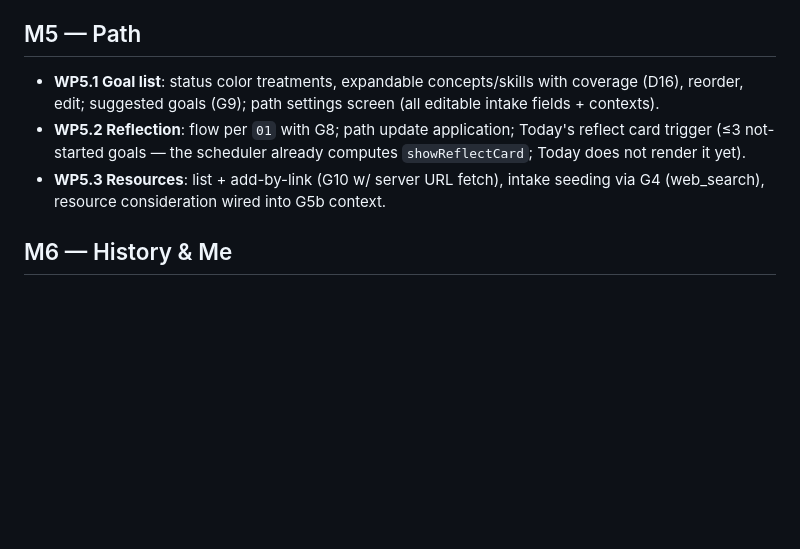
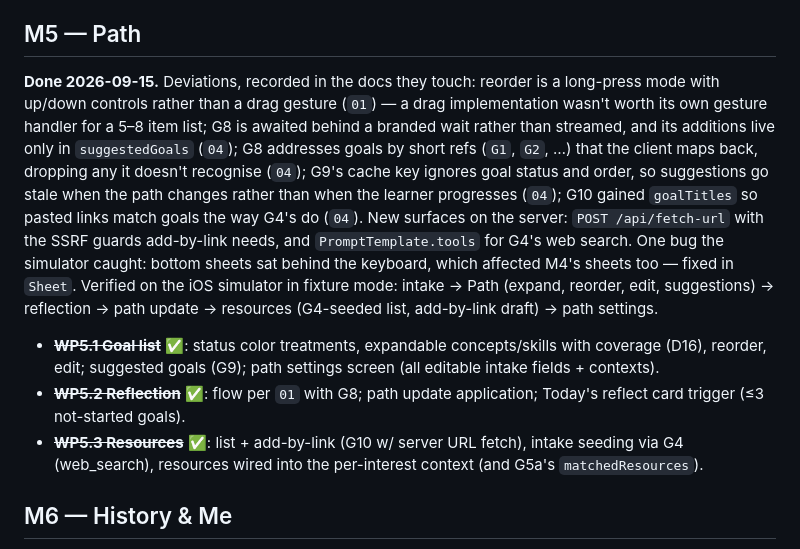
Before and after one commit to thinkering-app/thinkering-app, a Markdown page: docs/09-roadmap.md, the part around the change. Drawn GitHub-style; blank space fills up the shorter version.

Commit message:
docs: mark M5 done in the roadmap, with deviations
Co-Authored-By: Claude Opus 5 (1M context) <noreply@anthropic.com>

```diff
--- a/docs/09-roadmap.md
+++ b/docs/09-roadmap.md
@@ -43,9 +43,11 @@ Milestones broken into session-sized work packages (WP) suitable for one agent s
 
 ## M5 — Path
 
-- **WP5.1 Goal list**: status color treatments, expandable concepts/skills with coverage (D16), reorder, edit; suggested goals (G9); path settings screen (all editable intake fields + contexts).
-- **WP5.2 Reflection**: flow per `01` with G8; path update application; Today's reflect card trigger (≤3 not-started goals — the scheduler already computes `showReflectCard`; Today does not render it yet).
-- **WP5.3 Resources**: list + add-by-link (G10 w/ server URL fetch), intake seeding via G4 (web_search), resource consideration wired into G5b context.
+**Done 2026-09-15.** Deviations, recorded in the docs they touch: reorder is a long-press mode with up/down controls rather than a drag gesture (`01`) — a drag implementation wasn't worth its own gesture handler for a 5–8 item list; G8 is awaited behind a branded wait rather than streamed, and its additions live only in `suggestedGoals` (`04`); G8 addresses goals by short refs (`G1`, `G2`, …) that the client maps back, dropping any it doesn't recognise (`04`); G9's cache key ignores goal status and order, so suggestions go stale when the path changes rather than when the learner progresses (`04`); G10 gained `goalTitles` so pasted links match goals the way G4's do (`04`). New surfaces on the server: `POST /api/fetch-url` with the SSRF guards add-by-link needs, and `PromptTemplate.tools` for G4's web search. One bug the simulator caught: bottom sheets sat behind the keyboard, which affected M4's sheets too — fixed in `Sheet`. Verified on the iOS simulator in fixture mode: intake → Path (expand, reorder, edit, suggestions) → reflection → path update → resources (G4-seeded list, add-by-link draft) → path settings.
+
+- ~~**WP5.1 Goal list**~~ ✅: status color treatments, expandable concepts/skills with coverage (D16), reorder, edit; suggested goals (G9); path settings screen (all editable intake fields + contexts).
+- ~~**WP5.2 Reflection**~~ ✅: flow per `01` with G8; path update application; Today's reflect card trigger (≤3 not-started goals).
+- ~~**WP5.3 Resources**~~ ✅: list + add-by-link (G10 w/ server URL fetch), intake seeding via G4 (web_search), resources wired into the per-interest context (and G5a's `matchedResources`).
 
 ## M6 — History & Me
 
```
